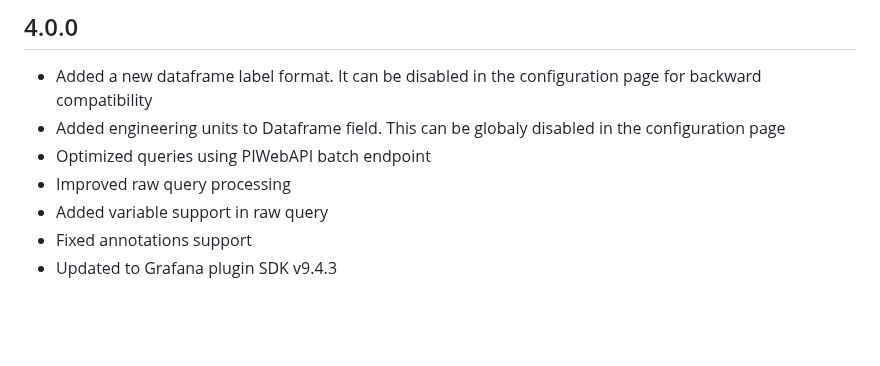
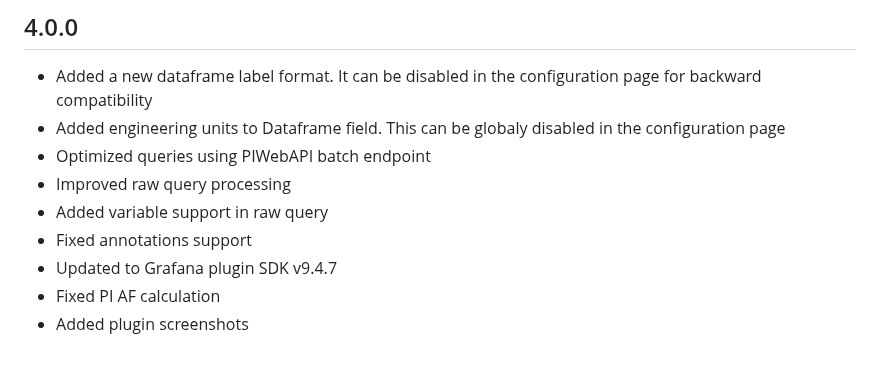
Before and after one commit to GridProtectionAlliance/osisoftpi-grafana, a Markdown page: CHANGELOG.md, the part around the change. GitHub-like rendering; blank space fills up the shorter version.

Commit message:
Added more screenshots

```diff
--- a/CHANGELOG.md
+++ b/CHANGELOG.md
@@ -23,4 +23,6 @@
 - Improved raw query processing
 - Added variable support in raw query
 - Fixed annotations support
-- Updated to Grafana plugin SDK v9.4.3
+- Updated to Grafana plugin SDK v9.4.7
+- Fixed PI AF calculation
+- Added plugin screenshots
```
Also changed, not shown: README.md (+1 -2 lines), docs/img/annotations.png (added), docs/img/configuration.png (added), docs/img/configurator.png (added), src/img/annotations.png (added), src/img/configuration.png (added), 5 other files.
